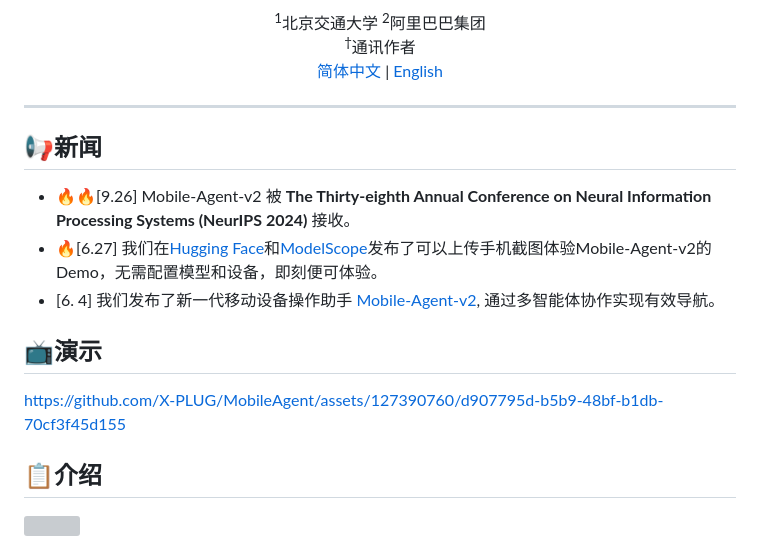
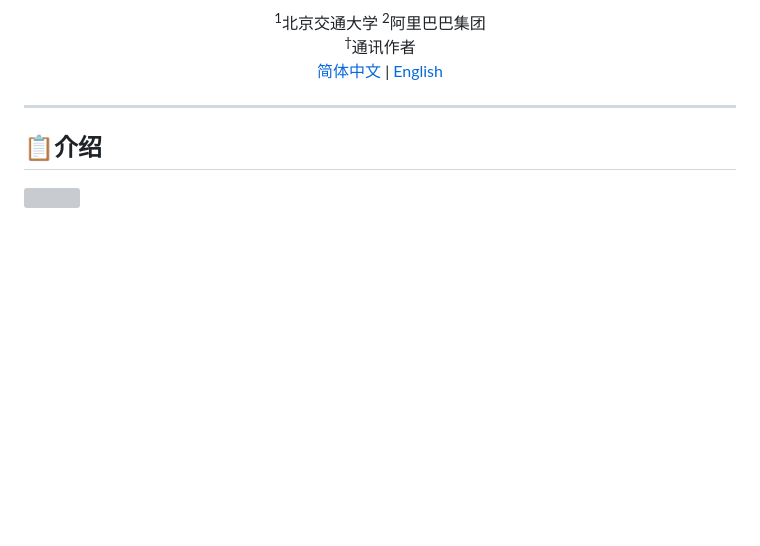
Before and after one commit to pkgunboat/mobile-gui-agent, a Markdown page: README.md, the part around the change. Rendered like a GitHub page; blank space fills up the shorter version; grey boxes are pictures that could not be loaded.

```diff
--- a/README.md
+++ b/README.md
@@ -32,14 +32,6 @@ Ming Yan<sup>2†</sup>, Weizhou Shen<sup>2</sup>, Ji Zhang<sup>2</sup>, Fei Hua
 简体中文 | [English](README.md)
 <hr>
 -->
-
-## 📢新闻
-* 🔥🔥[9.26] Mobile-Agent-v2 被 **The Thirty-eighth Annual Conference on Neural Information Processing Systems (NeurIPS 2024)** 接收。
-* 🔥[6.27] 我们在[Hugging Face](https://huggingface.co/spaces/junyangwang0410/Mobile-Agent)和[ModelScope](https://modelscope.cn/studios/wangjunyang/Mobile-Agent-v2)发布了可以上传手机截图体验Mobile-Agent-v2的Demo，无需配置模型和设备，即刻便可体验。
-* [6. 4] 我们发布了新一代移动设备操作助手 [Mobile-Agent-v2](https://arxiv.org/abs/2406.01014), 通过多智能体协作实现有效导航。
-
-## 📺演示
-https://github.com/X-PLUG/MobileAgent/assets/127390760/d907795d-b5b9-48bf-b1db-70cf3f45d155
 
 ## 📋介绍
 
```
